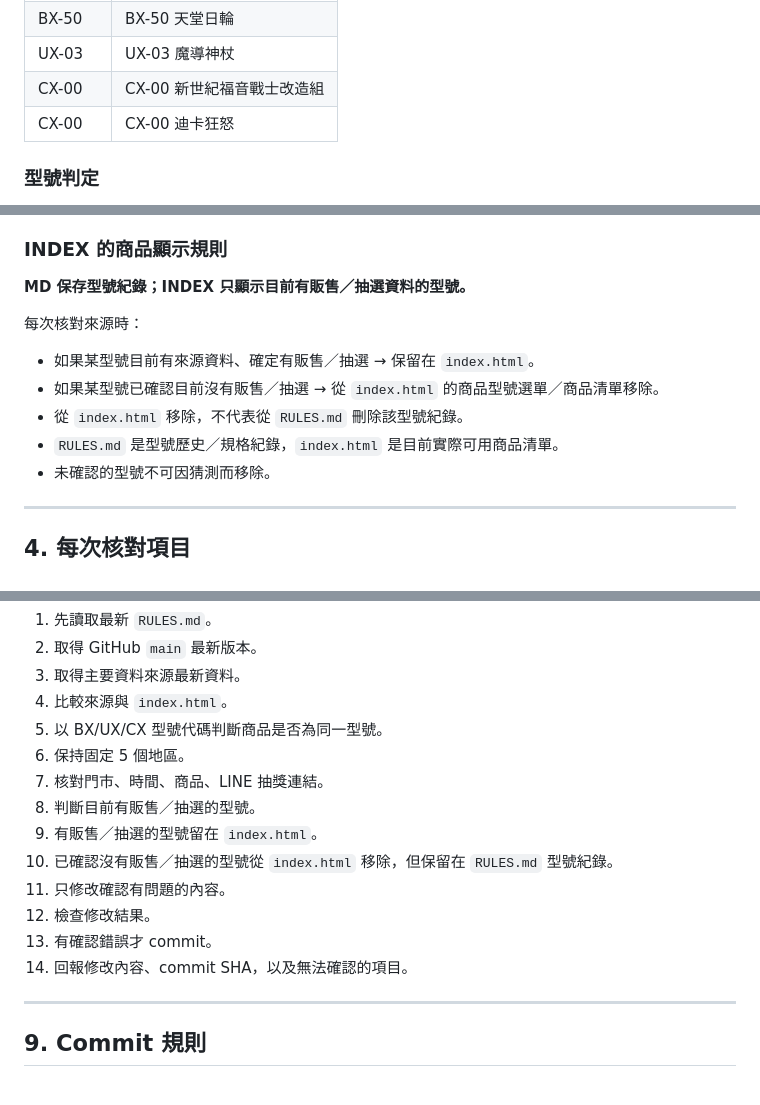
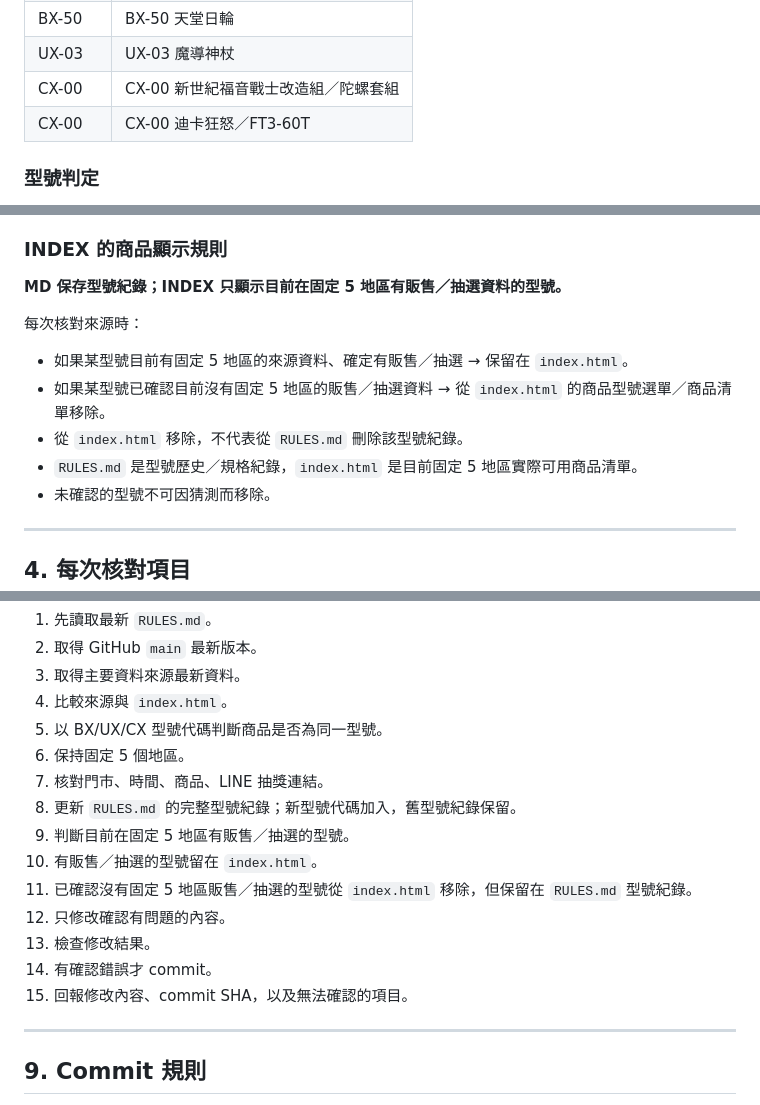
Before and after one commit to YuhangKuo/funbox-line, a Markdown page: RULES.md, 3 parts joined by grey strips. Drawn GitHub-style.

Commit message:
更新 Funbox 商品型號紀錄

```diff
--- a/RULES.md
+++ b/RULES.md
@@ -49,8 +50,8 @@ GitHub：
 | BX-48 | BX-48 隨機強化組Vol.09 |
 | BX-50 | BX-50 天堂日輪 |
 | UX-03 | UX-03 魔導神杖 |
-| CX-00 | CX-00 新世紀福音戰士改造組 |
-| CX-00 | CX-00 迪卡狂怒 |
+| CX-00 | CX-00 新世紀福音戰士改造組／陀螺套組 |
+| CX-00 | CX-00 迪卡狂怒／FT3-60T |
 
 ### 型號判定
 
@@ -69,13 +70,13 @@ GitHub：
 
 ### INDEX 的商品顯示規則
 
-**MD 保存型號紀錄；INDEX 只顯示目前有販售／抽選資料的型號。**
+**MD 保存型號紀錄；INDEX 只顯示目前在固定 5 地區有販售／抽選資料的型號。**
 
 每次核對來源時：
-- 如果某型號目前有來源資料、確定有販售／抽選 → 保留在 `index.html`。
-- 如果某型號已確認目前沒有販售／抽選 → 從 `index.html` 的商品型號選單／商品清單移除。
+- 如果某型號目前有固定 5 地區的來源資料、確定有販售／抽選 → 保留在 `index.html`。
+- 如果某型號已確認目前沒有固定 5 地區的販售／抽選資料 → 從 `index.html` 的商品型號選單／商品清單移除。
 - 從 `index.html` 移除，不代表從 `RULES.md` 刪除該型號紀錄。
-- `RULES.md` 是型號歷史／規格紀錄，`index.html` 是目前實際可用商品清單。
+- `RULES.md` 是型號歷史／規格紀錄，`index.html` 是目前固定 5 地區實際可用商品清單。
 - 未確認的型號不可因猜測而移除。
 
 ---
@@ -166,13 +167,14 @@ GitHub：
 5. 以 BX/UX/CX 型號代碼判斷商品是否為同一型號。
 6. 保持固定 5 個地區。
 7. 核對門市、時間、商品、LINE 抽獎連結。
-8. 判斷目前有販售／抽選的型號。
-9. 有販售／抽選的型號留在 `index.html`。
-10. 已確認沒有販售／抽選的型號從 `index.html` 移除，但保留在 `RULES.md` 型號紀錄。
-11. 只修改確認有問題的內容。
-12. 檢查修改結果。
-13. 有確認錯誤才 commit。
-14. 回報修改內容、commit SHA，以及無法確認的項目。
+8. 更新 `RULES.md` 的完整型號紀錄；新型號代碼加入，舊型號紀錄保留。
+9. 判斷目前在固定 5 地區有販售／抽選的型號。
+10. 有販售／抽選的型號留在 `index.html`。
+11. 已確認沒有固定 5 地區販售／抽選的型號從 `index.html` 移除，但保留在 `RULES.md` 型號紀錄。
+12. 只修改確認有問題的內容。
+13. 檢查修改結果。
+14. 有確認錯誤才 commit。
+15. 回報修改內容、commit SHA，以及無法確認的項目。
 
 ---
 
```
Also changed, not shown: other parts of RULES.md (+4 -3 lines).
